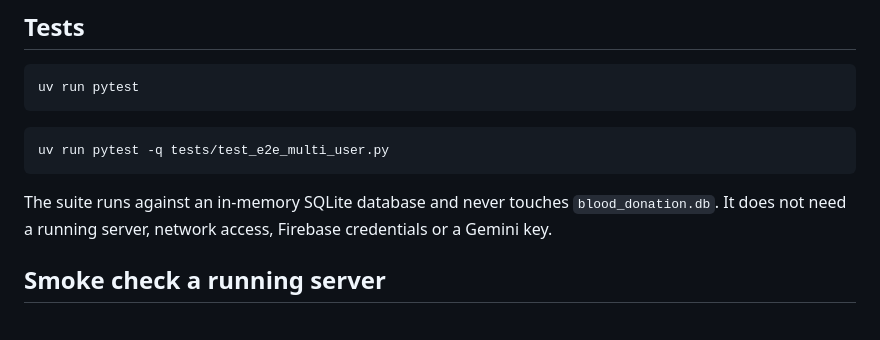
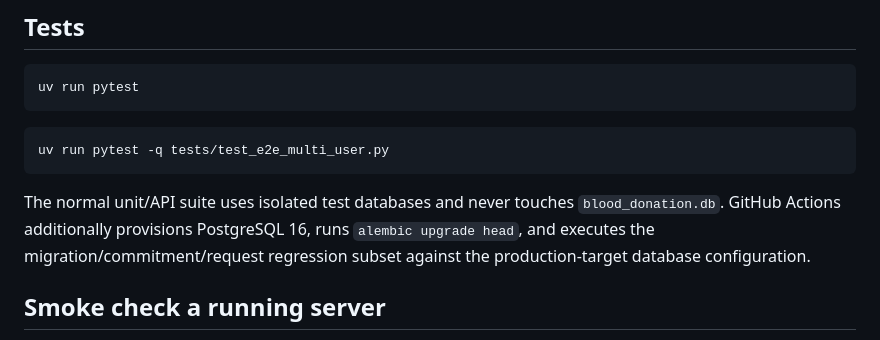
Before and after one commit to sifat371/blood-donation-api-secure, a Markdown page: README.md, the part around one of its changes. Drawn GitHub-style.

````diff
--- a/README.md
+++ b/README.md
@@ -68,9 +88,10 @@ uv run pytest
 uv run pytest -q tests/test_e2e_multi_user.py
 ```
 
-The suite runs against an in-memory SQLite database and never touches
-`blood_donation.db`. It does not need a running server, network access, Firebase
-credentials or a Gemini key.
+The normal unit/API suite uses isolated test databases and never touches
+`blood_donation.db`. GitHub Actions additionally provisions PostgreSQL 16, runs
+`alembic upgrade head`, and executes the migration/commitment/request regression
+subset against the production-target database configuration.
 
 ## Smoke check a running server
 
````
Also changed, not shown: other parts of README.md (+40 -11 lines).
